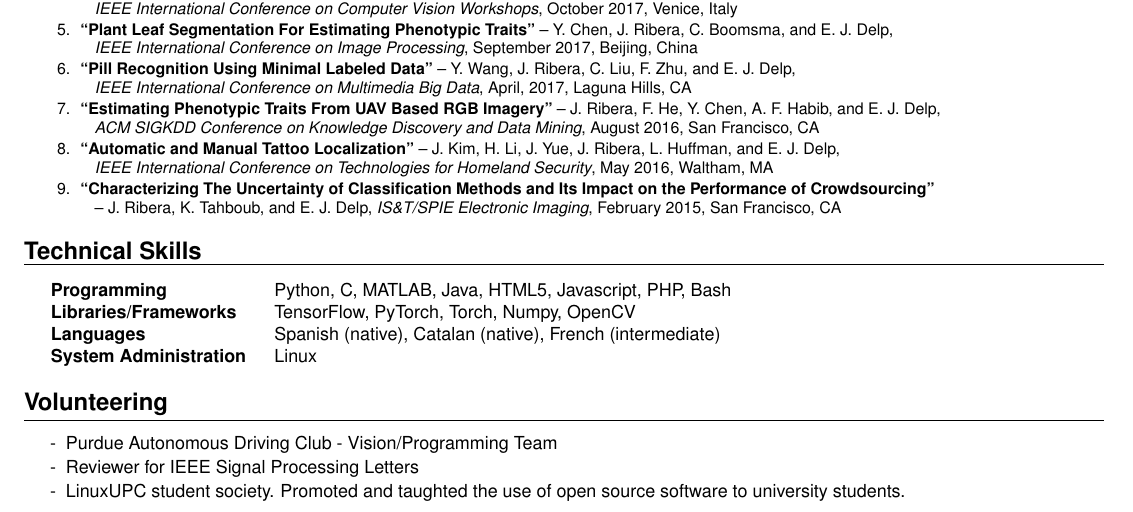
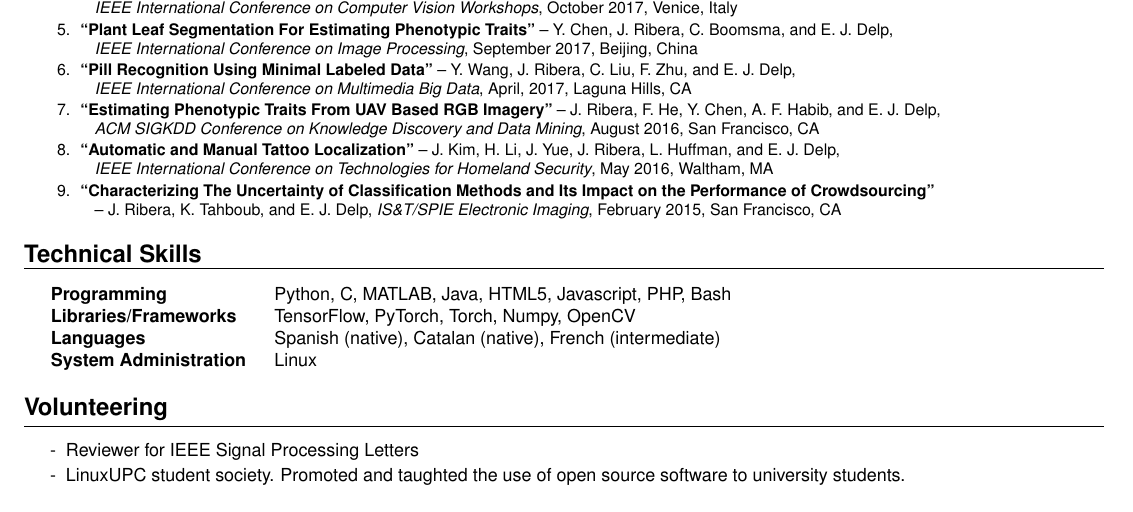
Before and after one commit to javiribera/javiribera, a LaTeX CV (resume/javier_ribera_resume.tex): part of the page, cut so that both start at the same text. Compiled offline with pdfLaTeX.

Commit message:
no autonomous driving

```diff
--- a/resume/javier_ribera_resume.tex
+++ b/resume/javier_ribera_resume.tex
@@ -175,7 +175,6 @@ Polytechnic University of Catalonia \hfill {\em Barcelona, Spain}
 
 \begin{itemize}
 \setlength{\itemindent}{-.2in}
-  \item[-] Purdue Autonomous Driving Club - Vision/Programming Team
   \item[-] Reviewer for IEEE Signal Processing Letters
   \item[-] LinuxUPC student society. Promoted and taughted the use of open source software to university students.
 \end{itemize}
```
